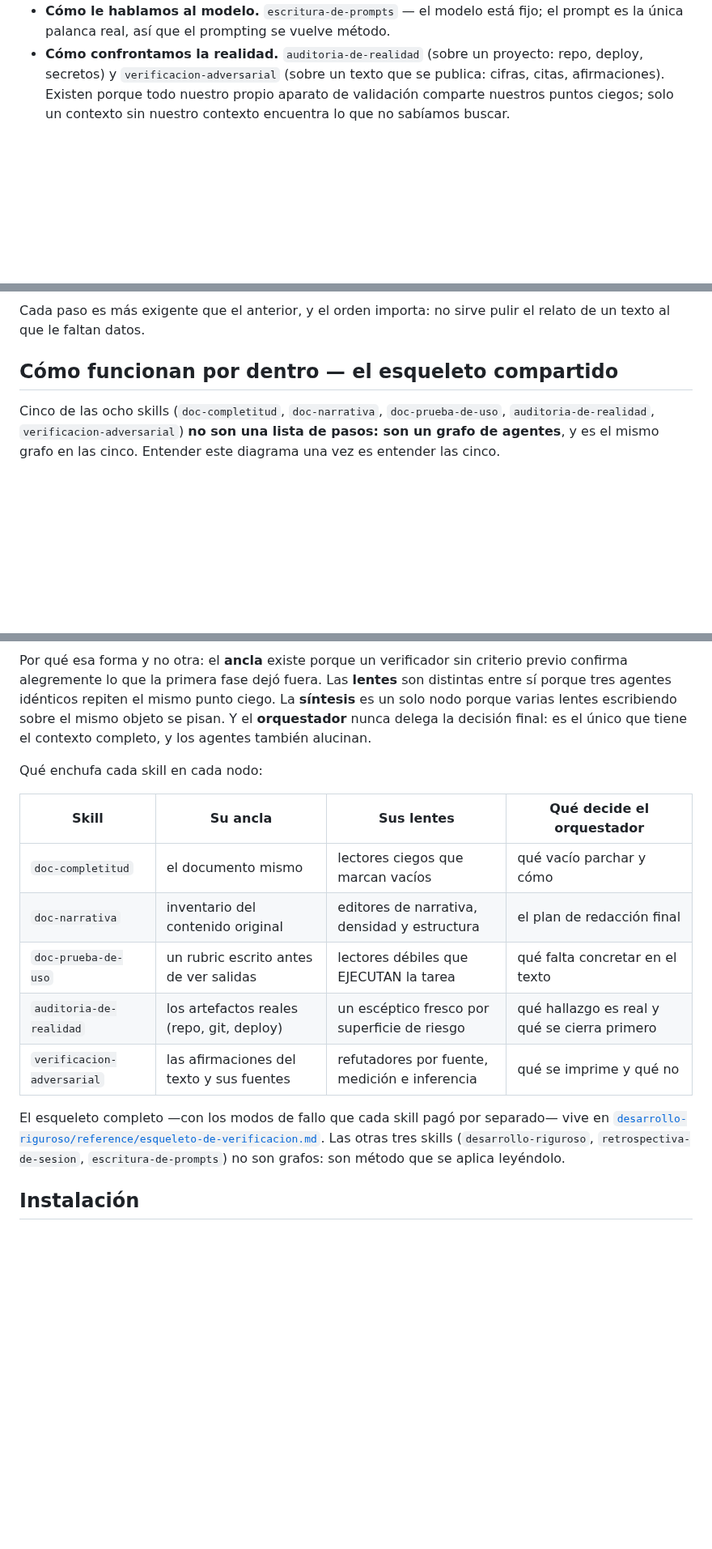
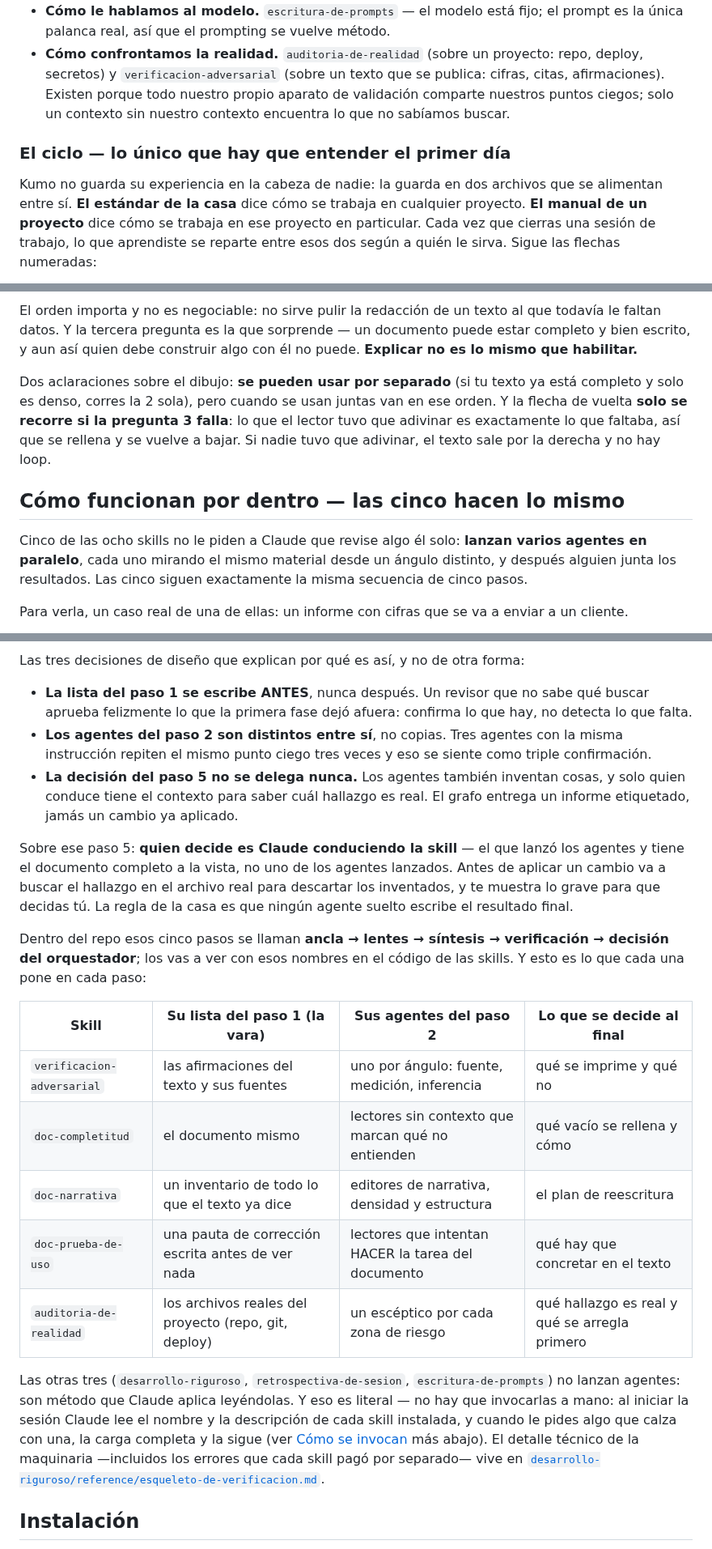
Before and after one commit to JoaquinMulet/kumo-skills, a Markdown page: README.md, 3 parts joined by grey strips. Shown at 81% size. GitHub-like rendering; blank space fills up the shorter version.

````diff
--- a/README.md
+++ b/README.md
@@ -28,5 +28,13 @@ Las ocho responden cuatro preguntas distintas. Cada nombre dice su propósito, n
 - **Cómo le hablamos al modelo.** `escritura-de-prompts` — el modelo está fijo; el prompt es la única palanca real, así que el prompting se vuelve método.
 - **Cómo confrontamos la realidad.** `auditoria-de-realidad` (sobre un proyecto: repo, deploy, secretos) y `verificacion-adversarial` (sobre un texto que se publica: cifras, citas, afirmaciones). Existen porque todo nuestro propio aparato de validación comparte nuestros puntos ciegos; solo un contexto sin nuestro contexto encuentra lo que no sabíamos buscar.
 
+### El ciclo — lo único que hay que entender el primer día
+
+Kumo no guarda su experiencia en la cabeza de nadie: la guarda en dos archivos que se
+alimentan entre sí. **El estándar de la casa** dice cómo se trabaja en cualquier proyecto. **El
+manual de un proyecto** dice cómo se trabaja en ese proyecto en particular. Cada vez que
+cierras una sesión de trabajo, lo que aprendiste se reparte entre esos dos según a quién le
+sirva. Sigue las flechas numeradas:
+
 ```mermaid
 flowchart TD
@@ -73,9 +97,22 @@ flowchart LR
 ```
 
-Cada paso es más exigente que el anterior, y el orden importa: no sirve pulir el relato de un texto al que le faltan datos.
+El orden importa y no es negociable: no sirve pulir la redacción de un texto al que todavía le
+faltan datos. Y la tercera pregunta es la que sorprende — un documento puede estar completo y
+bien escrito, y aun así quien debe construir algo con él no puede. **Explicar no es lo mismo
+que habilitar.**
 
-## Cómo funcionan por dentro — el esqueleto compartido
+Dos aclaraciones sobre el dibujo: **se pueden usar por separado** (si tu texto ya está completo
+y solo es denso, corres la 2 sola), pero cuando se usan juntas van en ese orden. Y la flecha de
+vuelta **solo se recorre si la pregunta 3 falla**: lo que el lector tuvo que adivinar es
+exactamente lo que faltaba, así que se rellena y se vuelve a bajar. Si nadie tuvo que adivinar,
+el texto sale por la derecha y no hay loop.
 
-Cinco de las ocho skills (`doc-completitud`, `doc-narrativa`, `doc-prueba-de-uso`, `auditoria-de-realidad`, `verificacion-adversarial`) **no son una lista de pasos: son un grafo de agentes**, y es el mismo grafo en las cinco. Entender este diagrama una vez es entender las cinco.
+## Cómo funcionan por dentro — las cinco hacen lo mismo
+
+Cinco de las ocho skills no le piden a Claude que revise algo él solo: **lanzan varios agentes
+en paralelo**, cada uno mirando el mismo material desde un ángulo distinto, y después alguien
+junta los resultados. Las cinco siguen exactamente la misma secuencia de cinco pasos.
+
+Para verla, un caso real de una de ellas: un informe con cifras que se va a enviar a un cliente.
 
 ```mermaid
@@ -92,18 +128,41 @@ flowchart LR
 ```
 
-Por qué esa forma y no otra: el **ancla** existe porque un verificador sin criterio previo confirma alegremente lo que la primera fase dejó fuera. Las **lentes** son distintas entre sí porque tres agentes idénticos repiten el mismo punto ciego. La **síntesis** es un solo nodo porque varias lentes escribiendo sobre el mismo objeto se pisan. Y el **orquestador** nunca delega la decisión final: es el único que tiene el contexto completo, y los agentes también alucinan.
+Las tres decisiones de diseño que explican por qué es así, y no de otra forma:
 
-Qué enchufa cada skill en cada nodo:
+- **La lista del paso 1 se escribe ANTES**, nunca después. Un revisor que no sabe qué buscar
+  aprueba felizmente lo que la primera fase dejó afuera: confirma lo que hay, no detecta lo que
+  falta.
+- **Los agentes del paso 2 son distintos entre sí**, no copias. Tres agentes con la misma
+  instrucción repiten el mismo punto ciego tres veces y eso se siente como triple confirmación.
+- **La decisión del paso 5 no se delega nunca.** Los agentes también inventan cosas, y solo
+  quien conduce tiene el contexto para saber cuál hallazgo es real. El grafo entrega un informe
+  etiquetado, jamás un cambio ya aplicado.
 
-| Skill | Su ancla | Sus lentes | Qué decide el orquestador |
+Sobre ese paso 5: **quien decide es Claude conduciendo la skill** — el que lanzó los agentes y
+tiene el documento completo a la vista, no uno de los agentes lanzados. Antes de aplicar un
+cambio va a buscar el hallazgo en el archivo real para descartar los inventados, y te muestra lo
+grave para que decidas tú. La regla de la casa es que ningún agente suelto escribe el resultado
+final.
+
+Dentro del repo esos cinco pasos se llaman **ancla → lentes → síntesis → verificación →
+decisión del orquestador**; los vas a ver con esos nombres en el código de las skills. Y esto es
+lo que cada una pone en cada paso:
+
+| Skill | Su lista del paso 1 (la vara) | Sus agentes del paso 2 | Lo que se decide al final |
 |---|---|---|---|
-| `doc-completitud` | el documento mismo | lectores ciegos que marcan vacíos | qué vacío parchar y cómo |
-| `doc-narrativa` | inventario del contenido original | editores de narrativa, densidad y estructura | el plan de redacción final |
-| `doc-prueba-de-uso` | un rubric escrito antes de ver salidas | lectores débiles que EJECUTAN la tarea | qué falta concretar en el texto |
-| `auditoria-de-realidad` | los artefactos reales (repo, git, deploy) | un escéptico fresco por superficie de riesgo | qué hallazgo es real y qué se cierra primero |
-| `verificacion-adversarial` | las afirmaciones del texto y sus fuentes | refutadores por fuente, medición e inferencia | qué se imprime y qué no |
+| `verificacion-adversarial` | las afirmaciones del texto y sus fuentes | uno por ángulo: fuente, medición, inferencia | qué se imprime y qué no |
+| `doc-completitud` | el documento mismo | lectores sin contexto que marcan qué no entienden | qué vacío se rellena y cómo |
+| `doc-narrativa` | un inventario de todo lo que el texto ya dice | editores de narrativa, densidad y estructura | el plan de reescritura |
+| `doc-prueba-de-uso` | una pauta de corrección escrita antes de ver nada | lectores que intentan HACER la tarea del documento | qué hay que concretar en el texto |
+| `auditoria-de-realidad` | los archivos reales del proyecto (repo, git, deploy) | un escéptico por cada zona de riesgo | qué hallazgo es real y qué se arregla primero |
 
-El esqueleto completo —con los modos de fallo que cada skill pagó por separado— vive en [`desarrollo-riguroso/reference/esqueleto-de-verificacion.md`](desarrollo-riguroso/reference/esqueleto-de-verificacion.md). Las otras tres skills (`desarrollo-riguroso`, `retrospectiva-de-sesion`, `escritura-de-prompts`) no son grafos: son método que se aplica leyéndolo.
+Las otras tres (`desarrollo-riguroso`, `retrospectiva-de-sesion`, `escritura-de-prompts`) no
+lanzan agentes: son método que Claude aplica leyéndolas. Y eso es literal — no hay que invocarlas
+a mano: al iniciar la sesión Claude lee el nombre y la descripción de cada skill instalada, y
+cuando le pides algo que calza con una, la carga completa y la sigue (ver
+[Cómo se invocan](#cómo-se-invocan) más abajo). El detalle técnico de la maquinaria
+—incluidos los errores que cada skill pagó por separado— vive en
+[`desarrollo-riguroso/reference/esqueleto-de-verificacion.md`](desarrollo-riguroso/reference/esqueleto-de-verificacion.md).
 
 ## Instalación
 
````
Also changed, not shown: other parts of README.md (+57 -36 lines), CLAUDE.md (+3 -1 lines).
